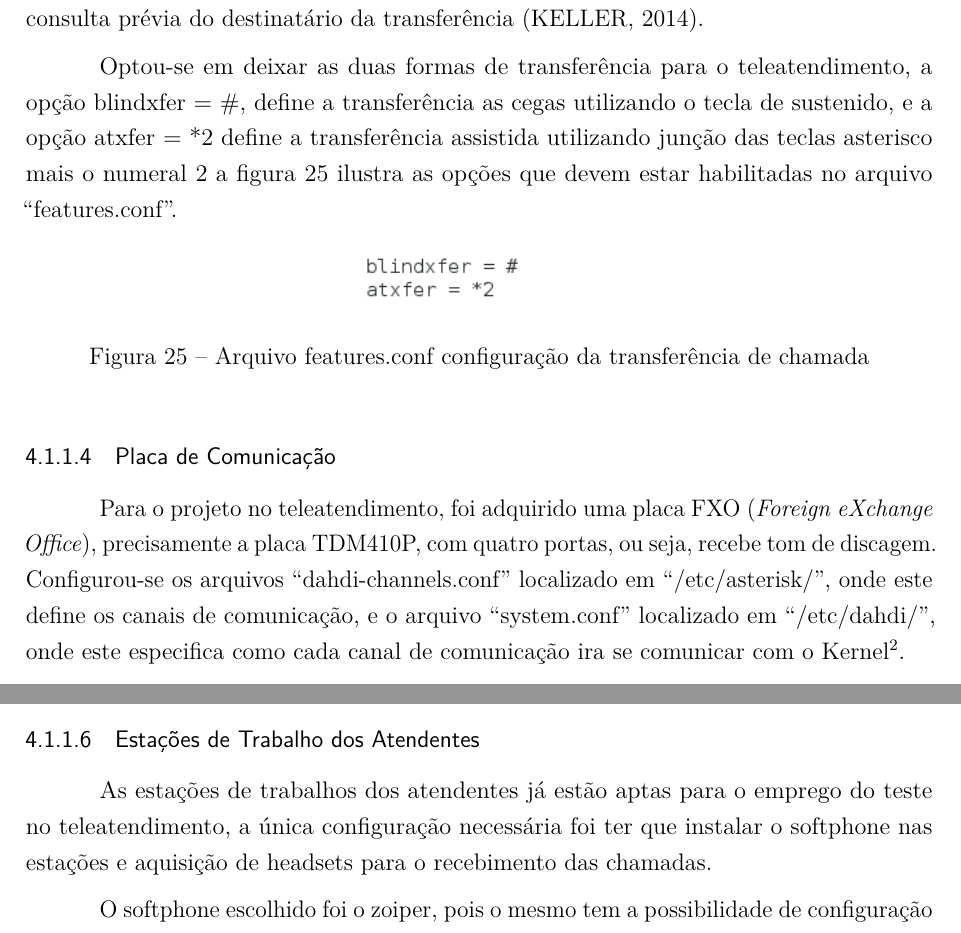
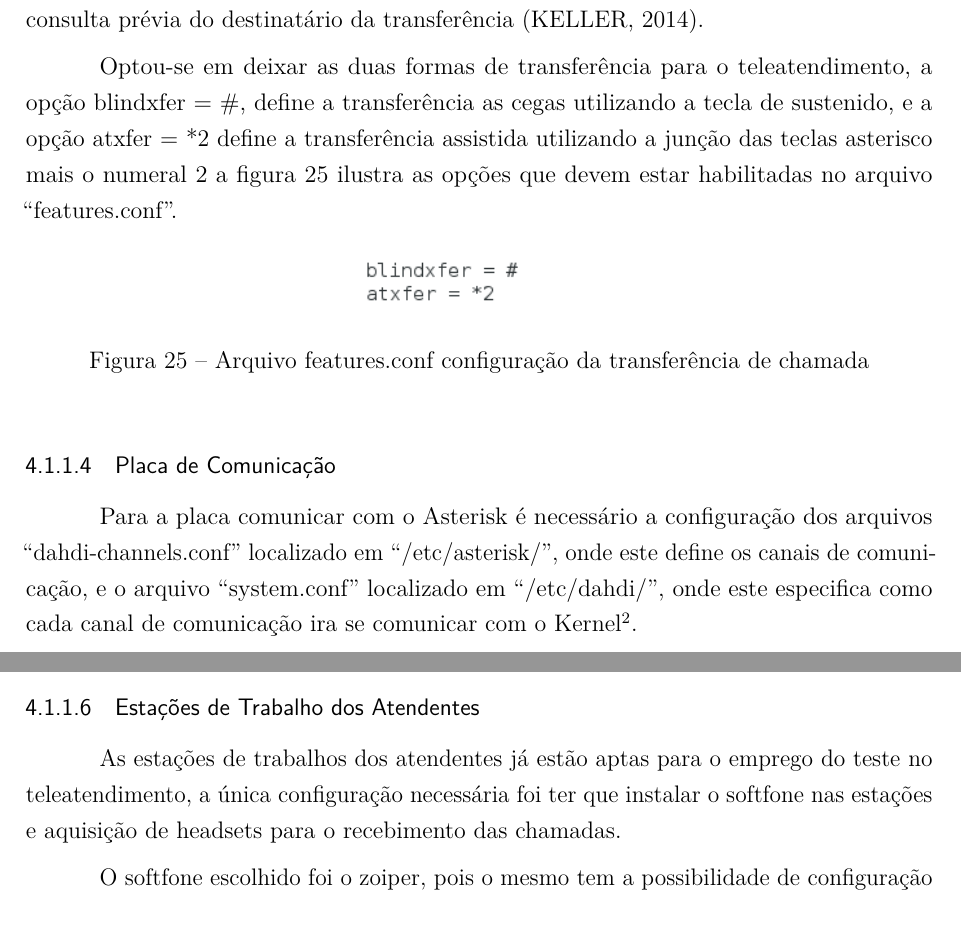
Before and after one commit to paladignus/projetoTCC, a LaTeX thesis (principal.tex, which reads capitulo4.tex): two parts of pages 51 and 53 of 58, joined at a grey line, cut so that both start at the same text. Compiled offline with pdfLaTeX.

Commit message:
Termino da correção segundo orientador.

```diff
--- a/capitulo4.tex
+++ b/capitulo4.tex
@@ -101,7 +101,7 @@ Foi criado uma grupo para os atendentes logo pode-se capturar as chamadas tanto
 
 Há duas formas de transferência de chamadas, sendo as cegas onde não há a consulta prévia do destinatário da transferência ou assistida na qual é realizada uma consulta prévia do destinatário da transferência \cite{alexandrekeller2014}.
 
-Optou-se em deixar as duas formas de transferência para o teleatendimento, a opção blindxfer = \#, define a transferência as cegas utilizando o tecla de sustenido, e a opção atxfer = *2 define a transferência assistida utilizando junção das teclas asterisco mais o numeral 2 a figura \ref{Figura25} ilustra as opções que devem estar habilitadas no arquivo ``features.conf''.
+Optou-se em deixar as duas formas de transferência para o teleatendimento, a opção blindxfer = \#, define a transferência as cegas utilizando a tecla de sustenido, e a opção atxfer = *2 define a transferência assistida utilizando a junção das teclas asterisco mais o numeral 2 a figura \ref{Figura25} ilustra as opções que devem estar habilitadas no arquivo ``features.conf''.
 
 \begin{figure}[h]
 	\centering
@@ -111,8 +111,7 @@ Optou-se em deixar as duas formas de transferência para o teleatendimento, a op
 \end{figure}
 
 \subsubsection{Placa de Comunicação}
-
-Para o projeto no teleatendimento, foi adquirido uma placa FXO (\textit{Foreign eXchange Office}), precisamente a placa TDM410P, com quatro portas, ou seja, recebe tom de discagem. Configurou-se os arquivos ``dahdi-channels.conf'' localizado em ``/etc/asterisk/'', onde este define os canais de comunicação, e o arquivo ``system.conf'' localizado em ``/etc/dahdi/'', onde este especifica como cada canal de comunicação ira se comunicar com o Kernel\footnote{O núcleo do Linux, forma a estrutura base do sistema operacional}.
+Para a placa comunicar com o Asterisk é necessário a configuração dos arquivos ``dahdi-channels.conf'' localizado em ``/etc/asterisk/'', onde este define os canais de comunicação, e o arquivo ``system.conf'' localizado em ``/etc/dahdi/'', onde este especifica como cada canal de comunicação ira se comunicar com o Kernel\footnote{O núcleo do Linux, forma a estrutura base do sistema operacional}.
 
 As figuras \ref{Figura26} e \ref{Figura27} ilustram como ficou a configuração dos arquivos ``dahdi-channels.conf'' e ``system.conf'' respectivamente para atender o projeto do teleatendimento.
 
@@ -152,9 +151,9 @@ A figura 29 ilustra o arquivo master.csv, com a entrada de uma chamada, e exempl
 \end{figure}
 
 \subsubsection{Estações de Trabalho dos Atendentes}
-As estações de trabalhos dos atendentes já estão aptas para o emprego do teste no teleatendimento, a única configuração necessária foi ter que instalar o softphone nas estações e aquisição de headsets para o recebimento das chamadas.
+As estações de trabalhos dos atendentes já estão aptas para o emprego do teste no teleatendimento, a única configuração necessária foi ter que instalar o softfone nas estações e aquisição de headsets para o recebimento das chamadas.
 
-O softphone escolhido foi o zoiper, pois o mesmo tem a possibilidade de configuração para os protocolos SIP e IAX2, e para o teste realizado no teleatendimento foi utilizado o procolo IAX2. A figura \ref{Figura30} ilustra o softphone apto a receber chamadas.
+O softfone escolhido foi o zoiper, pois o mesmo tem a possibilidade de configuração para os protocolos SIP e IAX2, e para o teste realizado no teleatendimento foi utilizado o procolo IAX2. A figura \ref{Figura30} ilustra o softfone apto a receber chamadas.
 
 \begin{figure}[h]
 	\centering
```
Also changed, not shown: capitulo4.tex (8 more changed lines).
